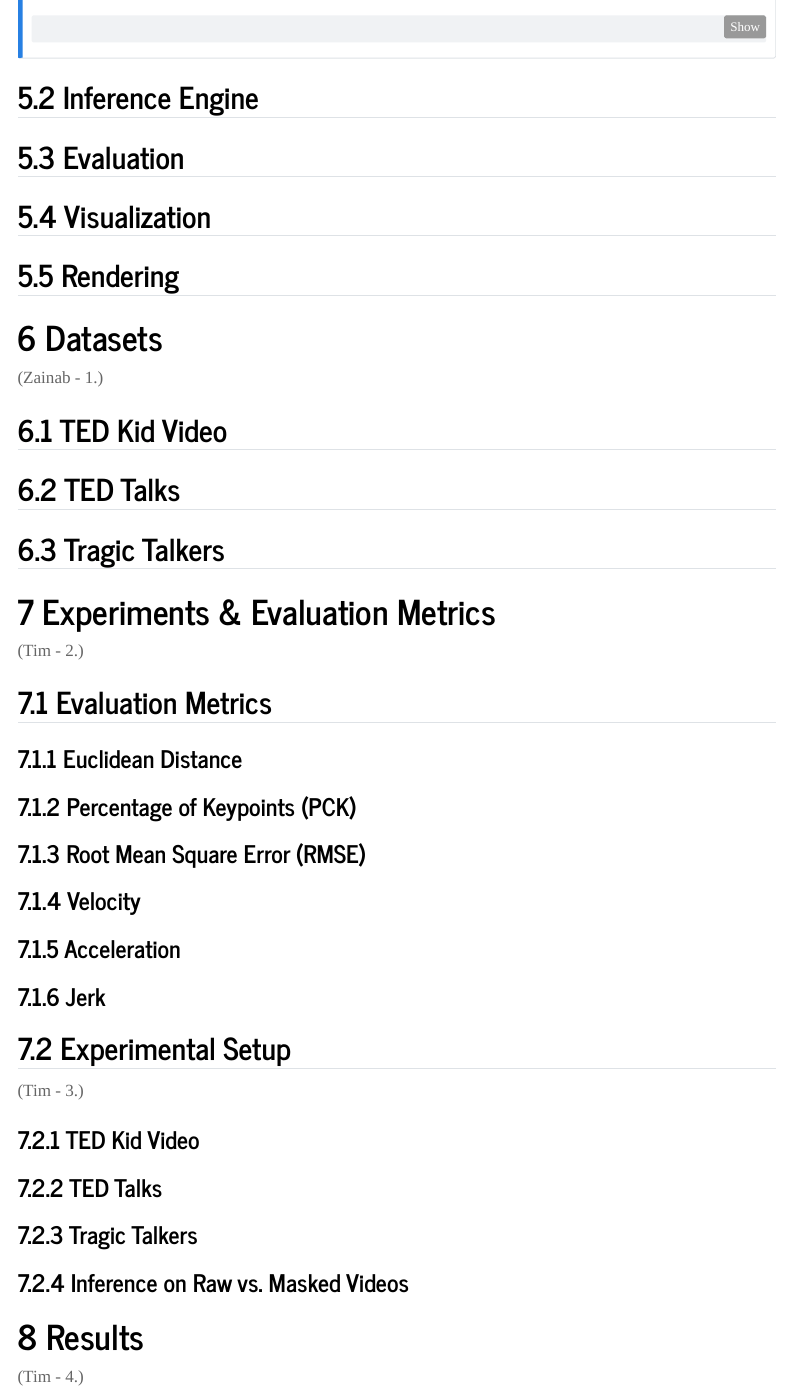
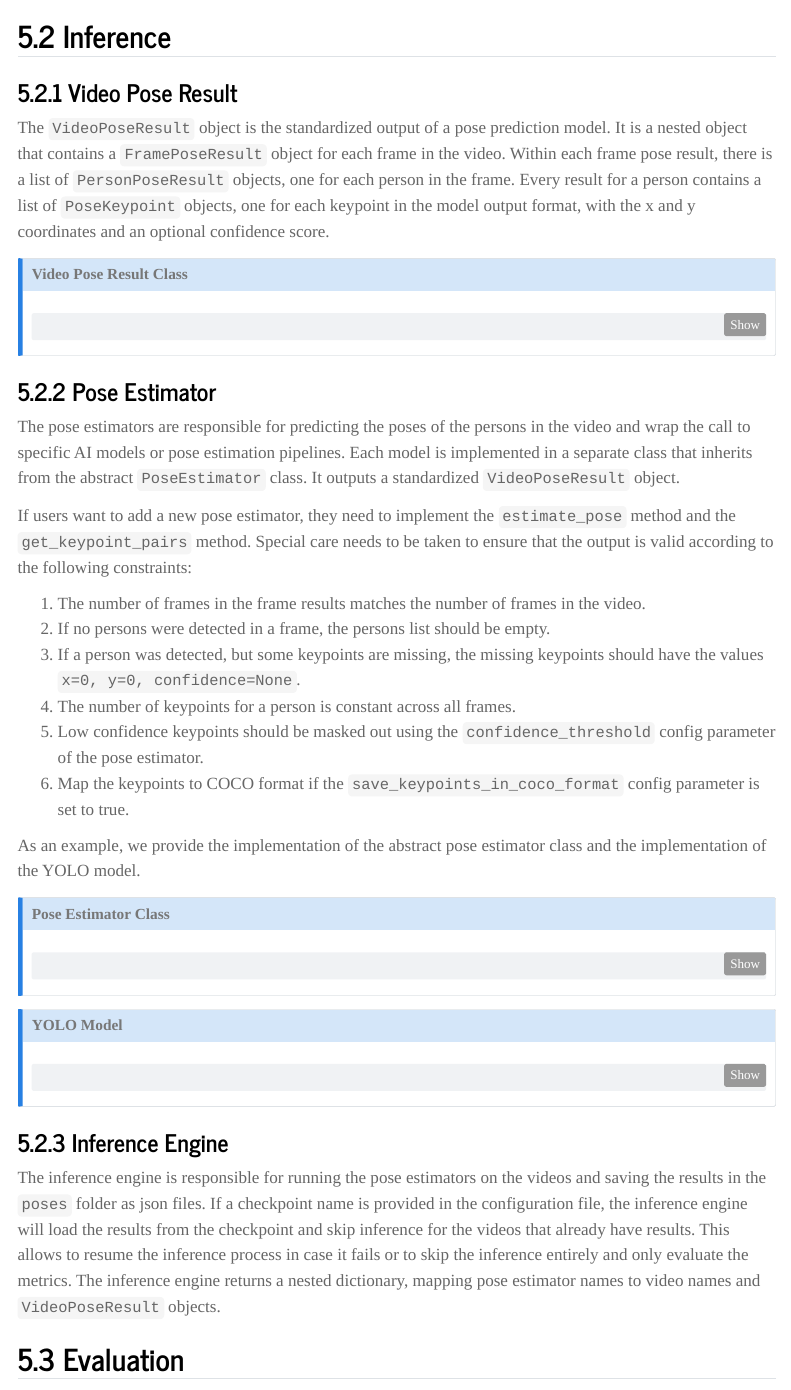
Before and after one commit to maskbench/maskbench, a Quarto document (report/report.qmd): the page in a window 1100 px wide, from 2040 px down before the commit and from 2100 px down after it, so that both start at the same text. Rendered offline with R 4.5, knitr and Pandoc in place of Quarto, with nearby package versions; menus at the side of the page are left out.

Commit message:
report: add technical description of pose estimators

````diff
--- a/report/report.qmd
+++ b/report/report.qmd
@@ -105,12 +105,61 @@ Below is the code implementation for the abstract dataset class, for the very si
 ```
 :::
 
-## Inference Engine {#sec-architecture-inference}
+## Inference {#sec-architecture-inference}
+
+### Video Pose Result {#sec-architecture-video-pose-result}
+The `VideoPoseResult` object is the standardized output of a pose prediction model.
+It is a nested object that contains a `FramePoseResult` object for each frame in the video.
+Within each frame pose result, there is a list of `PersonPoseResult` objects, one for each person in the frame.
+Every result for a person contains a list of `PoseKeypoint` objects, one for each keypoint in the model output format, with the x and y coordinates and an optional confidence score.
+
+::: {.callout-note collapse="true"}
+## Video Pose Result Class
+```{.python include="../src/inference/pose_result.py" code-line-numbers="true" filename="src/inference/pose_result.py"}
+```
+:::
+
+### Pose Estimator {#sec-architecture-pose-estimators}
+The pose estimators are responsible for predicting the poses of the persons in the video and wrap the call to specific AI models or pose estimation pipelines.
+Each model is implemented in a separate class that inherits from the abstract `PoseEstimator` class.
+It outputs a standardized `VideoPoseResult` object.
+
+If users want to add a new pose estimator, they need to implement the `estimate_pose` method and the `get_keypoint_pairs` method.
+Special care needs to be taken to ensure that the output is valid according to the following constraints:
+
+1. The number of frames in the frame results matches the number of frames in the video.
+2. If no persons were detected in a frame, the persons list should be empty.
+3. If a person was detected, but some keypoints are missing, the missing keypoints should have the values `x=0, y=0, confidence=None`.
+4. The number of keypoints for a person is constant across all frames.
+5. Low confidence keypoints should be masked out using the `confidence_threshold` config parameter of the pose estimator.
+6. Map the keypoints to COCO format if the `save_keypoints_in_coco_format` config parameter is set to true.
+
+
+As an example, we provide the implementation of the abstract pose estimator class and the implementation of the YOLO model.
+
+::: {.callout-note collapse="true"}
+## Pose Estimator Class
+```{.python include="../src/models/pose_estimator.py" code-line-numbers="true" filename="src/models/pose_estimator.py"}
+```
+:::
+
+::: {.callout-note collapse="true"}
+## YOLO Model
+```{.python include="../src/models/yolo_pose_estimator.py" code-line-numbers="true" filename="src/models/yolo_pose_estimator.py"}
+```
+:::
+
+
+### Inference Engine {#sec-architecture-inference-engine}
+The inference engine is responsible for running the pose estimators on the videos and saving the results in the `poses` folder as json files.
+If a checkpoint name is provided in the configuration file, the inference engine will load the results from the checkpoint and skip inference for the videos that already have results.
+This allows to resume the inference process in case it fails or to skip the inference entirely and only evaluate the metrics.
+The inference engine returns a nested dictionary, mapping pose estimator names to video names and `VideoPoseResult` objects.
+
 
 ## Evaluation {#sec-architecture-evaluation}
 
 ## Visualization {#sec-architecture-visualization}
-
 
 ## Rendering {#sec-architecture-rendering}
 
````
